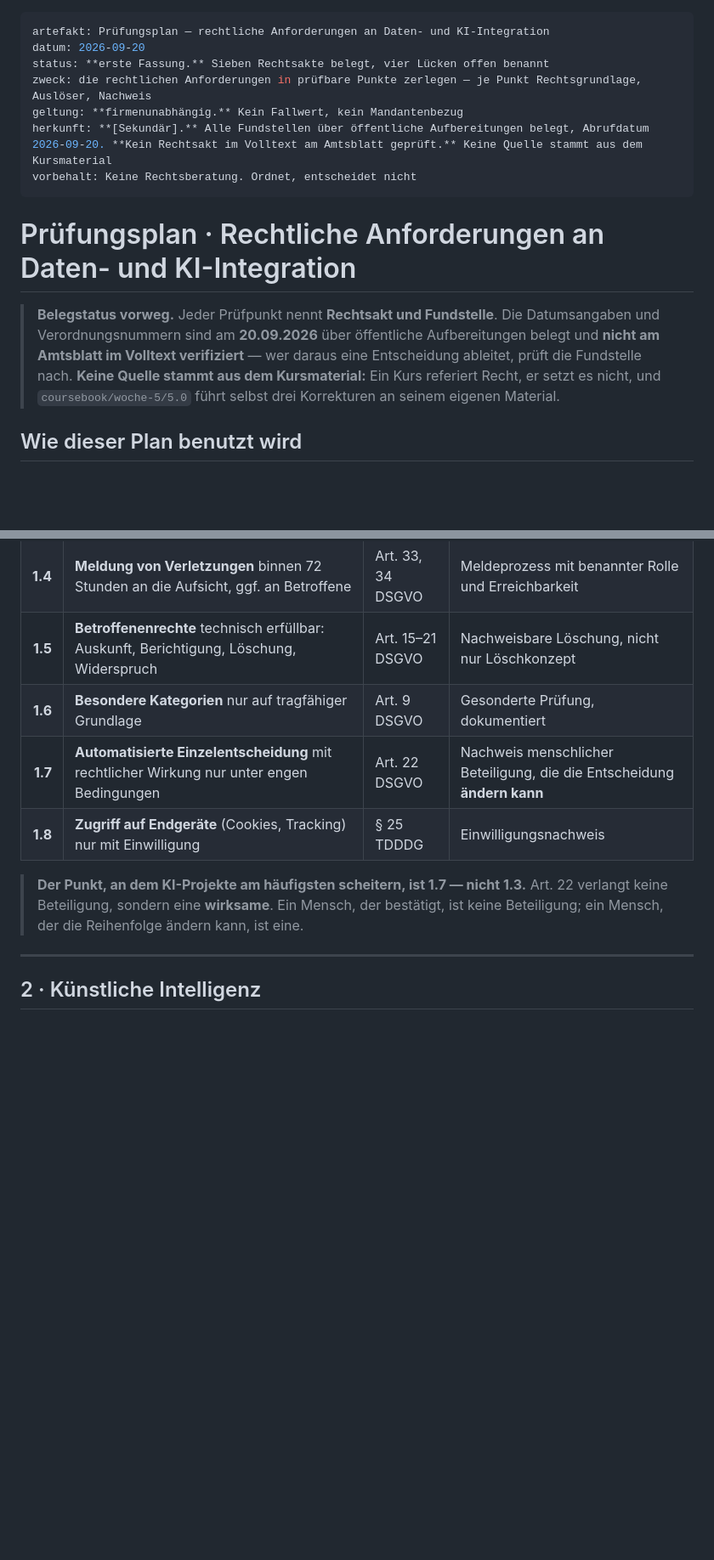
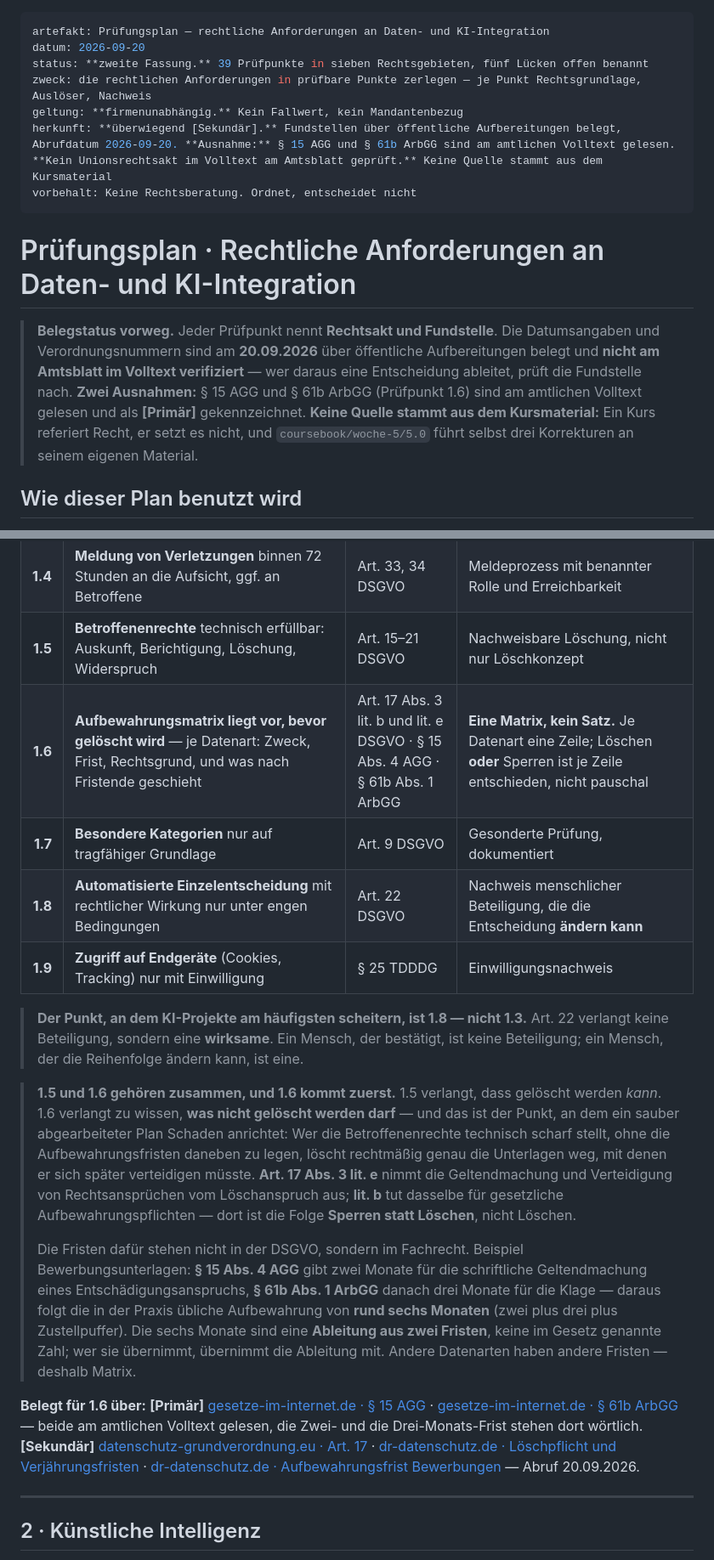
Before and after one commit to raetsch-hue/aitm-kursviewer, a Markdown page: recht/pruefungsplan-daten-und-ki.md, 2 parts joined by grey strips. Shown at 85% size. Drawn GitHub-style; blank space fills up the shorter version.

Commit message:
Pruefungsplan: Pruefpunkt 1.6 Aufbewahrungsmatrix
Art. 17 Abs. 3 lit. b und lit. e DSGVO, dazu § 15 Abs. 4 AGG und
§ 61b Abs. 1 ArbGG - beide am amtlichen Volltext gelesen und als
[Primaer] gekennzeichnet. Alt 1.6-1.8 zu 1.7-1.9 umnummeriert;
der Plan hat 39 statt 38 Pruefpunkte.

Co-Authored-By: Claude Opus 5 (1M context) <noreply@anthropic.com>

```diff
--- a/recht/pruefungsplan-daten-und-ki.md
+++ b/recht/pruefungsplan-daten-und-ki.md
@@ -1,10 +1,10 @@
 ---
 artefakt: Prüfungsplan — rechtliche Anforderungen an Daten- und KI-Integration
 datum: 2026-09-20
-status: **erste Fassung.** Sieben Rechtsakte belegt, vier Lücken offen benannt
+status: **zweite Fassung.** 39 Prüfpunkte in sieben Rechtsgebieten, fünf Lücken offen benannt
 zweck: die rechtlichen Anforderungen in prüfbare Punkte zerlegen — je Punkt Rechtsgrundlage, Auslöser, Nachweis
 geltung: **firmenunabhängig.** Kein Fallwert, kein Mandantenbezug
-herkunft: **[Sekundär].** Alle Fundstellen über öffentliche Aufbereitungen belegt, Abrufdatum 2026-09-20. **Kein Rechtsakt im Volltext am Amtsblatt geprüft.** Keine Quelle stammt aus dem Kursmaterial
+herkunft: **überwiegend [Sekundär].** Fundstellen über öffentliche Aufbereitungen belegt, Abrufdatum 2026-09-20. **Ausnahme:** § 15 AGG und § 61b ArbGG sind am amtlichen Volltext gelesen. **Kein Unionsrechtsakt im Volltext am Amtsblatt geprüft.** Keine Quelle stammt aus dem Kursmaterial
 vorbehalt: Keine Rechtsberatung. Ordnet, entscheidet nicht
 ---
 
@@ -13,7 +13,8 @@ vorbehalt: Keine Rechtsberatung. Ordnet, entscheidet nicht
 > **Belegstatus vorweg.** Jeder Prüfpunkt nennt **Rechtsakt und Fundstelle**. Die Datumsangaben und
 > Verordnungsnummern sind am **20.09.2026** über öffentliche Aufbereitungen belegt und **nicht am
 > Amtsblatt im Volltext verifiziert** — wer daraus eine Entscheidung ableitet, prüft die Fundstelle
-> nach. **Keine Quelle stammt aus dem Kursmaterial:** Ein Kurs referiert Recht, er setzt es nicht,
+> nach. **Zwei Ausnahmen:** § 15 AGG und § 61b ArbGG (Prüfpunkt 1.6) sind am amtlichen Volltext
+> gelesen und als **[Primär]** gekennzeichnet. **Keine Quelle stammt aus dem Kursmaterial:** Ein Kurs referiert Recht, er setzt es nicht,
 > und `coursebook/woche-5/5.0` führt selbst drei Korrekturen an seinem eigenen Material.
 
 ## Wie dieser Plan benutzt wird
@@ -55,13 +56,35 @@ ergänzend BDSG · für Endgeräte­zugriffe TDDDG.
 | **1.3** | **Datenschutz-Folgenabschätzung**, wenn die Verarbeitung voraussichtlich hohes Risiko birgt | Art. 35 DSGVO | DSFA-Dokument, vor Inbetriebnahme |
 | **1.4** | **Meldung von Verletzungen** binnen 72 Stunden an die Aufsicht, ggf. an Betroffene | Art. 33, 34 DSGVO | Meldeprozess mit benannter Rolle und Erreichbarkeit |
 | **1.5** | **Betroffenenrechte** technisch erfüllbar: Auskunft, Berichtigung, Löschung, Widerspruch | Art. 15–21 DSGVO | Nachweisbare Löschung, nicht nur Löschkonzept |
-| **1.6** | **Besondere Kategorien** nur auf tragfähiger Grundlage | Art. 9 DSGVO | Gesonderte Prüfung, dokumentiert |
-| **1.7** | **Automatisierte Einzelentscheidung** mit rechtlicher Wirkung nur unter engen Bedingungen | Art. 22 DSGVO | Nachweis menschlicher Beteiligung, die die Entscheidung **ändern kann** |
-| **1.8** | **Zugriff auf Endgeräte** (Cookies, Tracking) nur mit Einwilligung | § 25 TDDDG | Einwilligungsnachweis |
+| **1.6** | **Aufbewahrungsmatrix liegt vor, bevor gelöscht wird** — je Datenart: Zweck, Frist, Rechtsgrund, und was nach Fristende geschieht | Art. 17 Abs. 3 lit. b und lit. e DSGVO · § 15 Abs. 4 AGG · § 61b Abs. 1 ArbGG | **Eine Matrix, kein Satz.** Je Datenart eine Zeile; Löschen **oder** Sperren ist je Zeile entschieden, nicht pauschal |
+| **1.7** | **Besondere Kategorien** nur auf tragfähiger Grundlage | Art. 9 DSGVO | Gesonderte Prüfung, dokumentiert |
+| **1.8** | **Automatisierte Einzelentscheidung** mit rechtlicher Wirkung nur unter engen Bedingungen | Art. 22 DSGVO | Nachweis menschlicher Beteiligung, die die Entscheidung **ändern kann** |
+| **1.9** | **Zugriff auf Endgeräte** (Cookies, Tracking) nur mit Einwilligung | § 25 TDDDG | Einwilligungsnachweis |
 
-> **Der Punkt, an dem KI-Projekte am häufigsten scheitern, ist 1.7 — nicht 1.3.** Art. 22 verlangt
+> **Der Punkt, an dem KI-Projekte am häufigsten scheitern, ist 1.8 — nicht 1.3.** Art. 22 verlangt
 > keine Beteiligung, sondern eine **wirksame**. Ein Mensch, der bestätigt, ist keine Beteiligung;
 > ein Mensch, der die Reihenfolge ändern kann, ist eine.
+
+> **1.5 und 1.6 gehören zusammen, und 1.6 kommt zuerst.** 1.5 verlangt, dass gelöscht werden
+> *kann*. 1.6 verlangt zu wissen, **was nicht gelöscht werden darf** — und das ist der Punkt, an dem
+> ein sauber abgearbeiteter Plan Schaden anrichtet: Wer die Betroffenenrechte technisch scharf
+> stellt, ohne die Aufbewahrungsfristen daneben zu legen, löscht rechtmäßig genau die Unterlagen weg,
+> mit denen er sich später verteidigen müsste. **Art. 17 Abs. 3 lit. e** nimmt die Geltendmachung und
+> Verteidigung von Rechtsansprüchen vom Löschanspruch aus; **lit. b** tut dasselbe für gesetzliche
+> Aufbewahrungspflichten — dort ist die Folge **Sperren statt Löschen**, nicht Löschen.
+>
+> Die Fristen dafür stehen nicht in der DSGVO, sondern im Fachrecht. Beispiel Bewerbungsunterlagen:
+> **§ 15 Abs. 4 AGG** gibt zwei Monate für die schriftliche Geltendmachung eines
+> Entschädigungsanspruchs, **§ 61b Abs. 1 ArbGG** danach drei Monate für die Klage — daraus folgt die
+> in der Praxis übliche Aufbewahrung von **rund sechs Monaten** (zwei plus drei plus Zustellpuffer).
+> Die sechs Monate sind eine **Ableitung aus zwei Fristen**, keine im Gesetz genannte Zahl; wer sie
+> übernimmt, übernimmt die Ableitung mit. Andere Datenarten haben andere Fristen — deshalb Matrix.
+
+**Belegt für 1.6 über:** **[Primär]** [gesetze-im-internet.de · § 15 AGG](https://www.gesetze-im-internet.de/agg/__15.html) ·
+[gesetze-im-internet.de · § 61b ArbGG](https://www.gesetze-im-internet.de/arbgg/__61b.html) — beide am amtlichen Volltext gelesen, die Zwei- und die Drei-Monats-Frist stehen dort wörtlich.
+**[Sekundär]** [datenschutz-grundverordnung.eu · Art. 17](https://datenschutz-grundverordnung.eu/dsgvo/art-17-dsgvo-recht-auf-loeschung-recht-auf-vergessenwerden/) ·
+[dr-datenschutz.de · Löschpflicht und Verjährungsfristen](https://www.dr-datenschutz.de/loeschpflicht-und-verjaehrungsfristen/) ·
+[dr-datenschutz.de · Aufbewahrungsfrist Bewerbungen](https://www.dr-datenschutz.de/aufbewahrungsfrist-wann-sind-bewerbungen-zu-loeschen/) — Abruf 20.09.2026.
 
 ---
 
```
Also changed, not shown: other parts of recht/pruefungsplan-daten-und-ki.md (+4 -2 lines).
